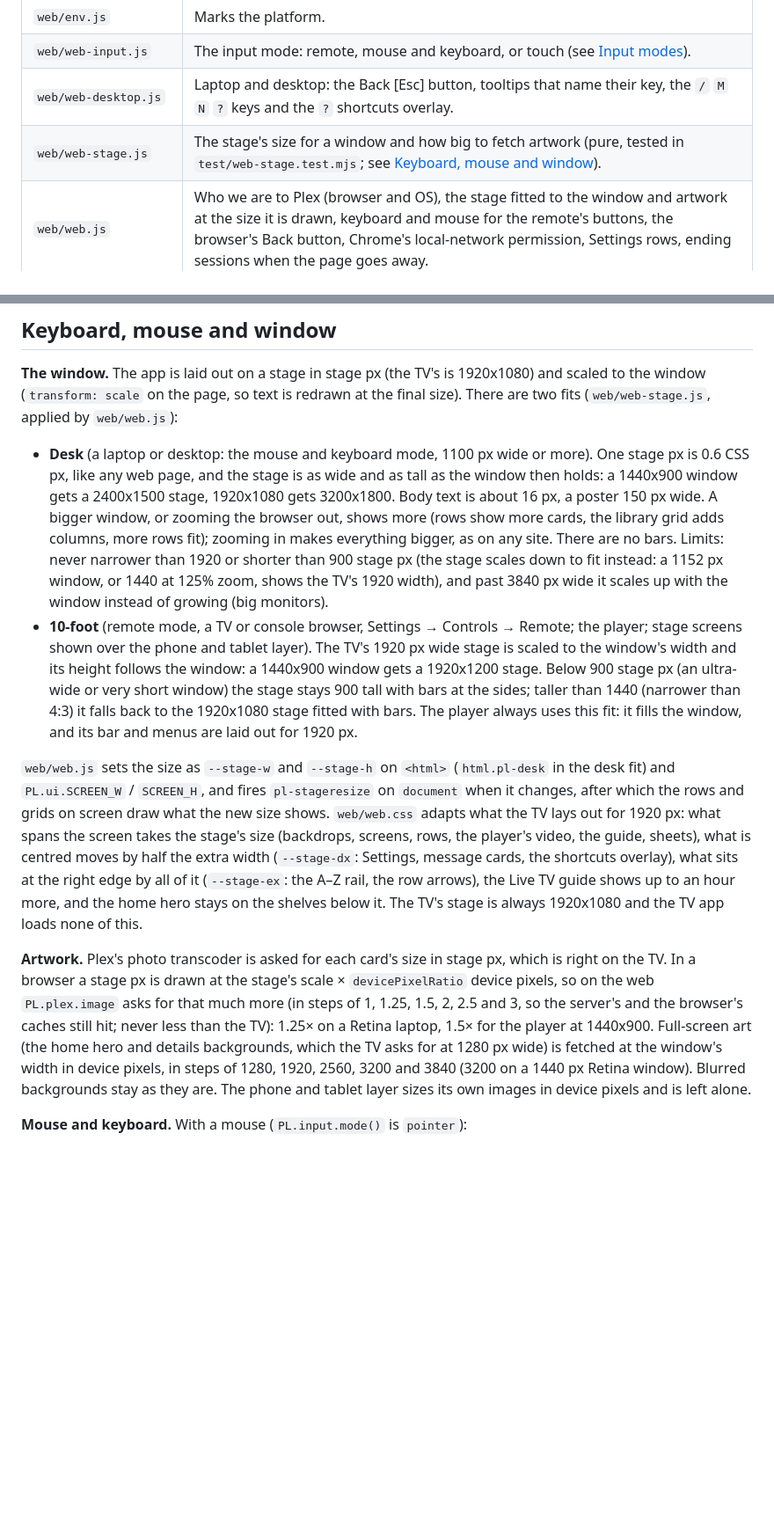
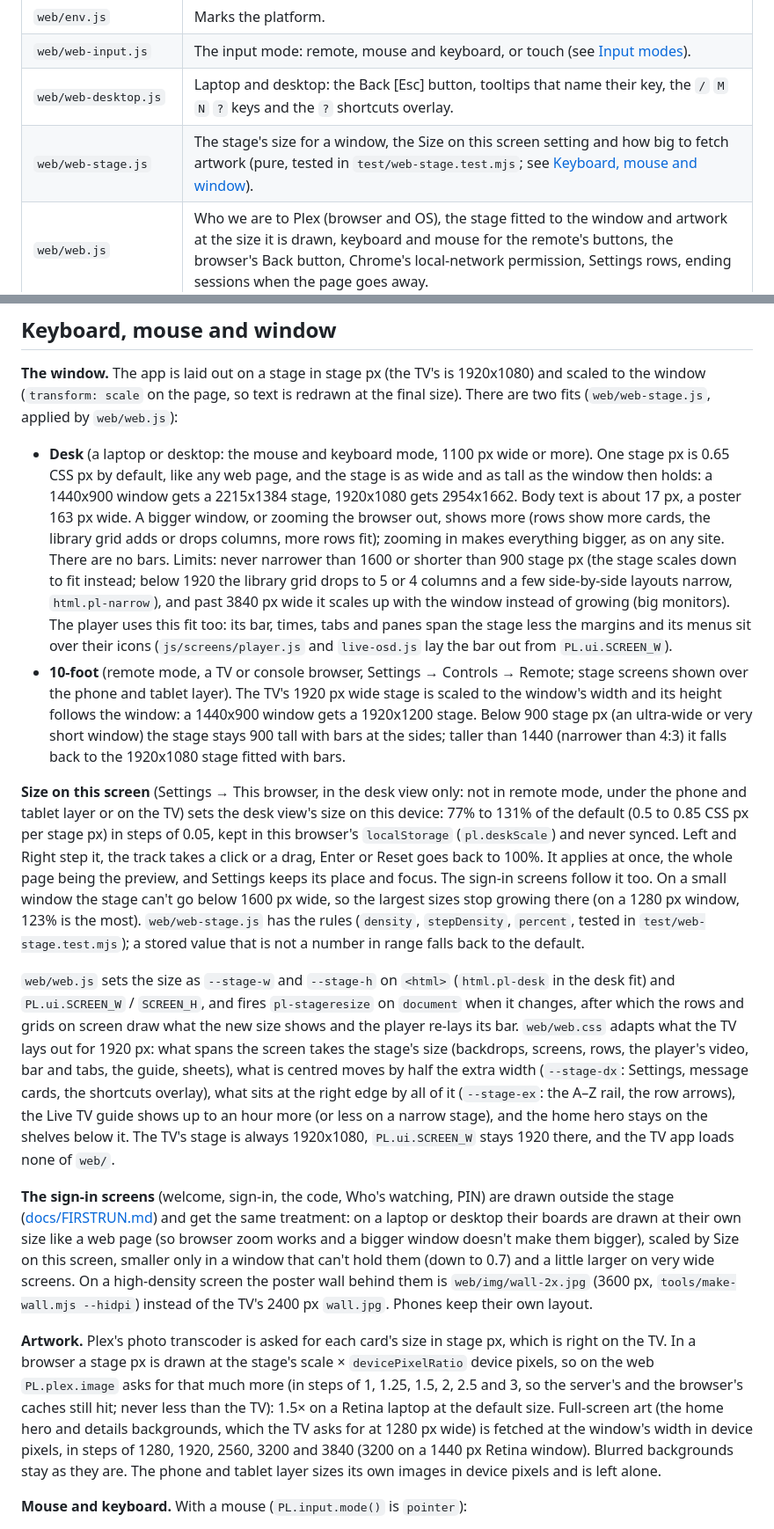
Before and after one commit to Obednal97/plex-lite, a Markdown page: docs/WEB.md, 2 parts joined by grey strips. Shown at 88% size. Drawn GitHub-style; blank space fills up the shorter version.

Commit message:
Docs: the desk view's size setting, the desk-sized player and sign-in screens; changelog
Co-Authored-By: Claude Opus 5.5 <noreply@anthropic.com>

```diff
--- a/docs/WEB.md
+++ b/docs/WEB.md
@@ -18,7 +18,7 @@ and on the TV `PL.isWeb` is false, so it behaves exactly as before.
 | `web/env.js` | Marks the platform. |
 | `web/web-input.js` | The input mode: remote, mouse and keyboard, or touch (see [Input modes](#input-modes)). |
 | `web/web-desktop.js` | Laptop and desktop: the Back [Esc] button, tooltips that name their key, the `/` `M` `N` `?` keys and the `?` shortcuts overlay. |
-| `web/web-stage.js` | The stage's size for a window and how big to fetch artwork (pure, tested in `test/web-stage.test.mjs`; see [Keyboard, mouse and window](#keyboard-mouse-and-window)). |
+| `web/web-stage.js` | The stage's size for a window, the Size on this screen setting and how big to fetch artwork (pure, tested in `test/web-stage.test.mjs`; see [Keyboard, mouse and window](#keyboard-mouse-and-window)). |
 | `web/web.js` | Who we are to Plex (browser and OS), the stage fitted to the window and artwork at the size it is drawn, keyboard and mouse for the remote's buttons, the browser's Back button, Chrome's local-network permission, Settings rows, ending sessions when the page goes away. |
 | `web/web-player.js` | The player with a mouse: transport row, volume, full screen, tooltips, hiding after 3 s, M and N (see [Player with a mouse](#player-with-a-mouse)). |
 | `web/web-cards.js` | Cards and rows with a mouse: hover cards with ▶ and "…", row arrows, the hero following the mouse (see [Cards and rows with a mouse](#cards-and-rows-with-a-mouse)). |
@@ -188,37 +188,59 @@ window (`transform: scale` on the page, so text is redrawn at the final size). T
 (`web/web-stage.js`, applied by `web/web.js`):
 
 - **Desk** (a laptop or desktop: the mouse and keyboard mode, 1100 px wide or more). One stage px is
-  0.6 CSS px, like any web page, and the stage is as wide and as tall as the window then holds: a
-  1440x900 window gets a 2400x1500 stage, 1920x1080 gets 3200x1800. Body text is about 16 px, a
-  poster 150 px wide. A bigger window, or zooming the browser out, shows more (rows show more cards,
-  the library grid adds columns, more rows fit); zooming in makes everything bigger, as on any site.
-  There are no bars. Limits: never narrower than 1920 or shorter than 900 stage px (the stage scales
-  down to fit instead: a 1152 px window, or 1440 at 125% zoom, shows the TV's 1920 width), and past
-  3840 px wide it scales up with the window instead of growing (big monitors).
-- **10-foot** (remote mode, a TV or console browser, Settings → Controls → Remote; the player; stage
-  screens shown over the phone and tablet layer). The TV's 1920 px wide stage is scaled to the
-  window's width and its height follows the window: a 1440x900 window gets a 1920x1200 stage. Below
-  900 stage px (an ultra-wide or very short window) the stage stays 900 tall with bars at the sides;
-  taller than 1440 (narrower than 4:3) it falls back to the 1920x1080 stage fitted with bars. The
-  player always uses this fit: it fills the window, and its bar and menus are laid out for 1920 px.
+  0.65 CSS px by default, like any web page, and the stage is as wide and as tall as the window then
+  holds: a 1440x900 window gets a 2215x1384 stage, 1920x1080 gets 2954x1662. Body text is about
+  17 px, a poster 163 px wide. A bigger window, or zooming the browser out, shows more (rows show
+  more cards, the library grid adds or drops columns, more rows fit); zooming in makes everything
+  bigger, as on any site. There are no bars. Limits: never narrower than 1600 or shorter than 900
+  stage px (the stage scales down to fit instead; below 1920 the library grid drops to 5 or 4
+  columns and a few side-by-side layouts narrow, `html.pl-narrow`), and past 3840 px wide it scales
+  up with the window instead of growing (big monitors). The player uses this fit too: its bar, times,
+  tabs and panes span the stage less the margins and its menus sit over their icons
+  (`js/screens/player.js` and `live-osd.js` lay the bar out from `PL.ui.SCREEN_W`).
+- **10-foot** (remote mode, a TV or console browser, Settings → Controls → Remote; stage screens
+  shown over the phone and tablet layer). The TV's 1920 px wide stage is scaled to the window's width
+  and its height follows the window: a 1440x900 window gets a 1920x1200 stage. Below 900 stage px
+  (an ultra-wide or very short window) the stage stays 900 tall with bars at the sides; taller than
+  1440 (narrower than 4:3) it falls back to the 1920x1080 stage fitted with bars.
+
+**Size on this screen** (Settings → This browser, in the desk view only: not in remote mode, under
+the phone and tablet layer or on the TV) sets the desk view's size on this device: 77% to 131% of
+the default (0.5 to 0.85 CSS px per stage px) in steps of 0.05, kept in this browser's
+`localStorage` (`pl.deskScale`) and never synced. Left and Right step it, the track takes a click or
+a drag, Enter or Reset goes back to 100%. It applies at once, the whole page being the preview, and
+Settings keeps its place and focus. The sign-in screens follow it too. On a small window the stage
+can't go below 1600 px wide, so the largest sizes stop growing there (on a 1280 px window, 123% is
+the most). `web/web-stage.js` has the rules (`density`, `stepDensity`, `percent`, tested in
+`test/web-stage.test.mjs`); a stored value that is not a number in range falls back to the
+default.
 
 `web/web.js` sets the size as `--stage-w` and `--stage-h` on `<html>` (`html.pl-desk` in the desk
 fit) and `PL.ui.SCREEN_W` / `SCREEN_H`, and fires `pl-stageresize` on `document` when it changes,
-after which the rows and grids on screen draw what the new size shows. `web/web.css` adapts what the
-TV lays out for 1920 px: what spans the screen takes the stage's size (backdrops, screens, rows, the
-player's video, the guide, sheets), what is centred moves by half the extra width (`--stage-dx`:
-Settings, message cards, the shortcuts overlay), what sits at the right edge by all of it
-(`--stage-ex`: the A–Z rail, the row arrows), the Live TV guide shows up to an hour more, and the
-home hero stays on the shelves below it. The TV's stage is always 1920x1080 and the TV app loads
-none of this.
+after which the rows and grids on screen draw what the new size shows and the player re-lays its
+bar. `web/web.css` adapts what the TV lays out for 1920 px: what spans the screen takes the stage's
+size (backdrops, screens, rows, the player's video, bar and tabs, the guide, sheets), what is
+centred moves by half the extra width (`--stage-dx`: Settings, message cards, the shortcuts
+overlay), what sits at the right edge by all of it (`--stage-ex`: the A–Z rail, the row arrows),
+the Live TV guide shows up to an hour more (or less on a narrow stage), and the home hero stays on
+the shelves below it. The TV's stage is always 1920x1080, `PL.ui.SCREEN_W` stays 1920 there, and
+the TV app loads none of `web/`.
+
+**The sign-in screens** (welcome, sign-in, the code, Who's watching, PIN) are drawn outside the
+stage ([docs/FIRSTRUN.md](FIRSTRUN.md)) and get the same treatment: on a laptop or desktop their
+boards are drawn at their own size like a web page (so browser zoom works and a bigger window
+doesn't make them bigger), scaled by Size on this screen, smaller only in a window that can't hold
+them (down to 0.7) and a little larger on very wide screens. On a high-density screen the poster
+wall behind them is `web/img/wall-2x.jpg` (3600 px, `tools/make-wall.mjs --hidpi`) instead of the
+TV's 2400 px `wall.jpg`. Phones keep their own layout.
 
 **Artwork.** Plex's photo transcoder is asked for each card's size in stage px, which is right on
 the TV. In a browser a stage px is drawn at the stage's scale × `devicePixelRatio` device pixels, so
 on the web `PL.plex.image` asks for that much more (in steps of 1, 1.25, 1.5, 2, 2.5 and 3, so the
-server's and the browser's caches still hit; never less than the TV): 1.25× on a Retina laptop, 1.5×
-for the player at 1440x900. Full-screen art (the home hero and details backgrounds, which the TV asks
-for at 1280 px wide) is fetched at the window's width in device pixels, in steps of 1280, 1920, 2560,
-3200 and 3840 (3200 on a 1440 px Retina window). Blurred backgrounds stay as they are. The phone and
+server's and the browser's caches still hit; never less than the TV): 1.5× on a Retina laptop at the
+default size. Full-screen art (the home hero and details backgrounds, which the TV asks for at
+1280 px wide) is fetched at the window's width in device pixels, in steps of 1280, 1920, 2560, 3200
+and 3840 (3200 on a 1440 px Retina window). Blurred backgrounds stay as they are. The phone and
 tablet layer sizes its own images in device pixels and is left alone.
 
 **Mouse and keyboard.** With a mouse (`PL.input.mode()` is `pointer`):
```
Also changed, not shown: CHANGELOG.md (+16 -4 lines).
